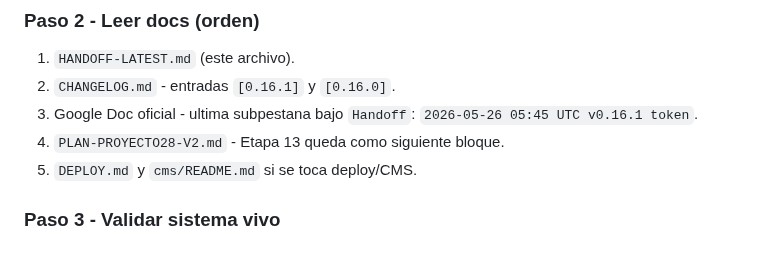
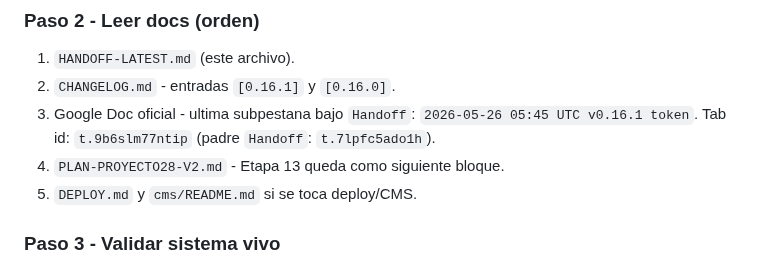
Before and after one commit to nitenacho/Proyecto28, a Markdown page: HANDOFF-LATEST.md, the part around the change. Drawn GitHub-style.

Commit message:
docs: add v0.16.1 google doc tab id

```diff
--- a/HANDOFF-LATEST.md
+++ b/HANDOFF-LATEST.md
@@ -80,6 +80,7 @@ Esperado:
 2. `CHANGELOG.md` - entradas `[0.16.1]` y `[0.16.0]`.
 3. Google Doc oficial - ultima subpestana bajo `Handoff`:
    `2026-05-26 05:45 UTC v0.16.1 token`.
+   Tab id: `t.9b6slm77ntip` (padre `Handoff`: `t.7lpfc5ado1h`).
 4. `PLAN-PROYECTO28-V2.md` - Etapa 13 queda como siguiente bloque.
 5. `DEPLOY.md` y `cms/README.md` si se toca deploy/CMS.
 
```
